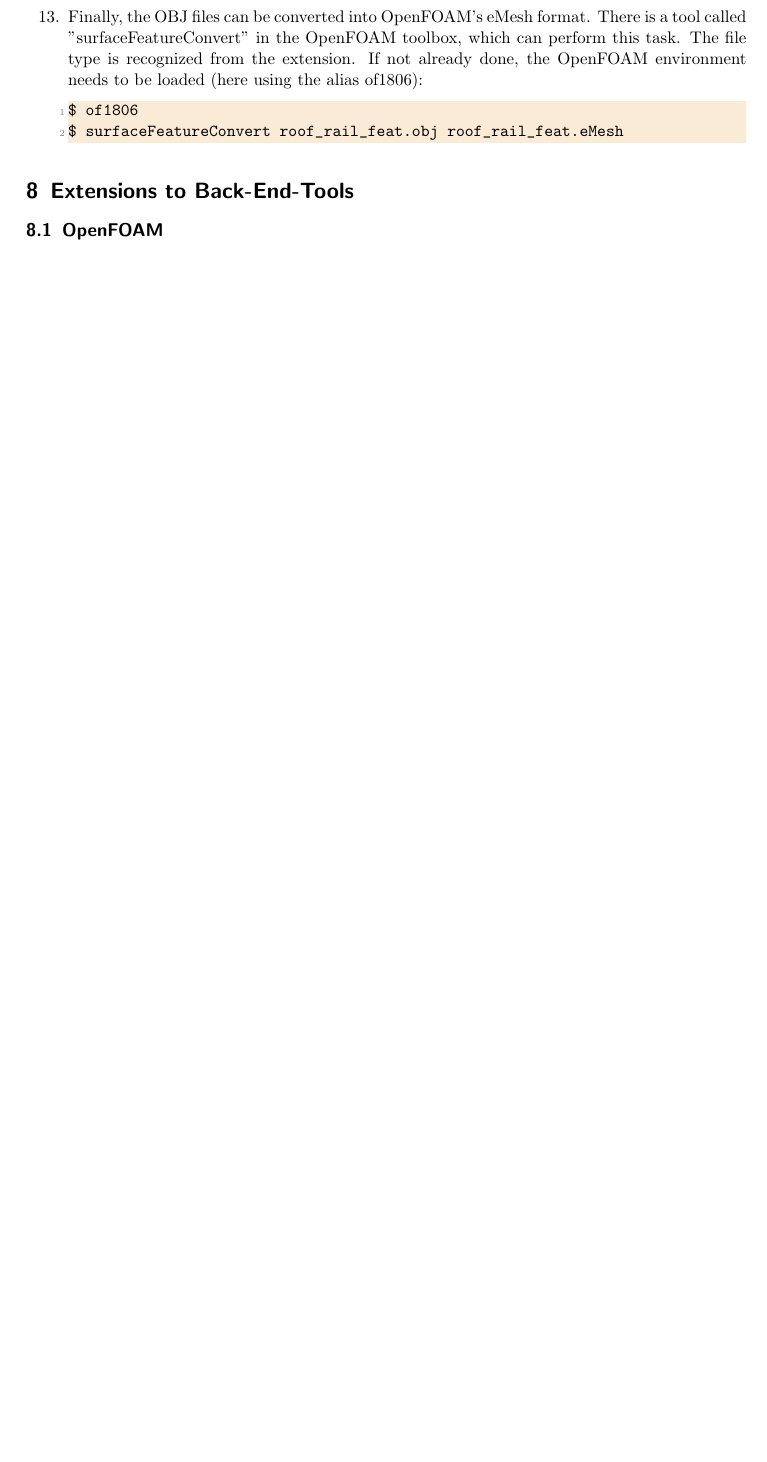
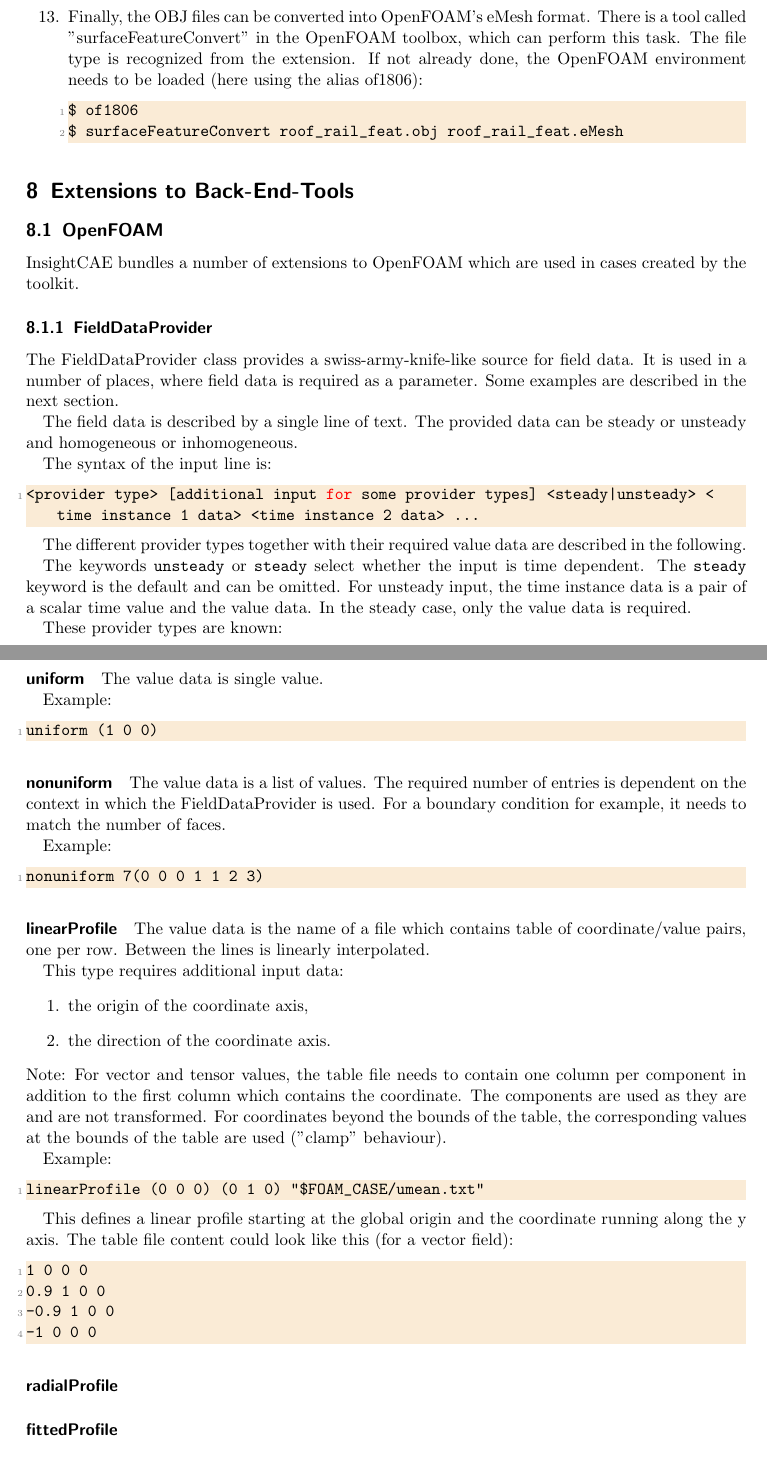
Before and after one commit to hkroeger/insightcae-documentation, a LaTeX document (insightcae-manual.tex, which reads extensions.tex): part of page 29 of 46 before the commit and two parts of pages 29 and 30 of 48 after it, the two joined at a grey line, cut so that both start at the same text, the shorter picture padded with empty space. Compiled offline with pdfLaTeX; an older LaTeX class or package is replaced by its successor.

Commit message:
begin describe of FieldDataProvider

```diff
--- a/extensions.tex
+++ b/extensions.tex
@@ -1,3 +1,84 @@
 \section{Extensions to Back-End-Tools}
 
 \subsection{OpenFOAM}
+
+InsightCAE bundles a number of extensions to OpenFOAM which are used in cases created by the toolkit.
+
+\subsubsection{FieldDataProvider}
+\label{sec:FieldDataProvider}
+
+The FieldDataProvider class provides a swiss-army-knife-like source for field data.
+It is used in a number of places, where field data is required as a parameter.
+Some examples are described in the next section.
+
+The field data is described by a single line of text.
+The provided data can be steady or unsteady and homogeneous or inhomogeneous.
+
+The syntax of the input line is:
+\begin{lstlisting}[language=c++]
+<provider type> [additional input for some provider types] <steady|unsteady>   <time instance 1 data>  <time instance 2 data> ...
+\end{lstlisting}
+
+The different provider types together with their required value data are described in the following.
+
+The keywords \texttt{unsteady} or \texttt{steady} select whether the input is time dependent.
+The \texttt{steady} keyword is the default and can be omitted.
+For unsteady input, the time instance data is a pair of a scalar time value and the value data.
+In the steady case, only the value data is required.
+
+These provider types are known:
+
+\paragraph{uniform}
+The value data is single value.
+
+Example:
+\begin{lstlisting}[language=c++]
+uniform (1 0 0)
+\end{lstlisting}
+
+\paragraph{nonuniform}
+The value data is a list of values.
+The required number of entries is dependent on the context in which the FieldDataProvider is used.
+For a boundary condition for example, it needs to match the number of faces.
+
+Example:
+\begin{lstlisting}[language=c++]
+nonuniform 7(0 0 0 1 1 2 3)
+\end{lstlisting}
+
+\paragraph{linearProfile}
+The value data is the name of a file which contains table of coordinate/value pairs, one per row.
+Between the lines is linearly interpolated.
+
+This type requires additional input data:
+\begin{enumerate}
+\item the origin of the coordinate axis,
+\item the direction of the coordinate axis.
+\end{enumerate}
+Note: For vector and tensor values, the table file needs to contain one column per component in addition to the first column which contains the coordinate.
+The components are used as they are and are not transformed.
+For coordinates beyond the bounds of the table, the corresponding values at the bounds of the table are used ("clamp" behaviour).
+
+Example:
+
+\begin{lstlisting}[language=c++]
+linearProfile (0 0 0) (0 1 0) "$FOAM_CASE/umean.txt"
+\end{lstlisting}
+
+This defines a linear profile starting at the global origin and the coordinate running along the y axis.
+The table file content could look like this (for a vector field):
+
+\begin{lstlisting}[language=c++]
+1 0 0 0
+0.9 1 0 0
+-0.9 1 0 0
+-1 0 0 0
+\end{lstlisting}
+
+\paragraph{radialProfile}
+
+\paragraph{fittedProfile}
+
+\paragraph{vtkField}
+
+\subsubsection{extendedFixedValue}
```
Also changed, not shown: introduction.tex (+8 -2 lines), extensions.tex (31 more changed lines).
